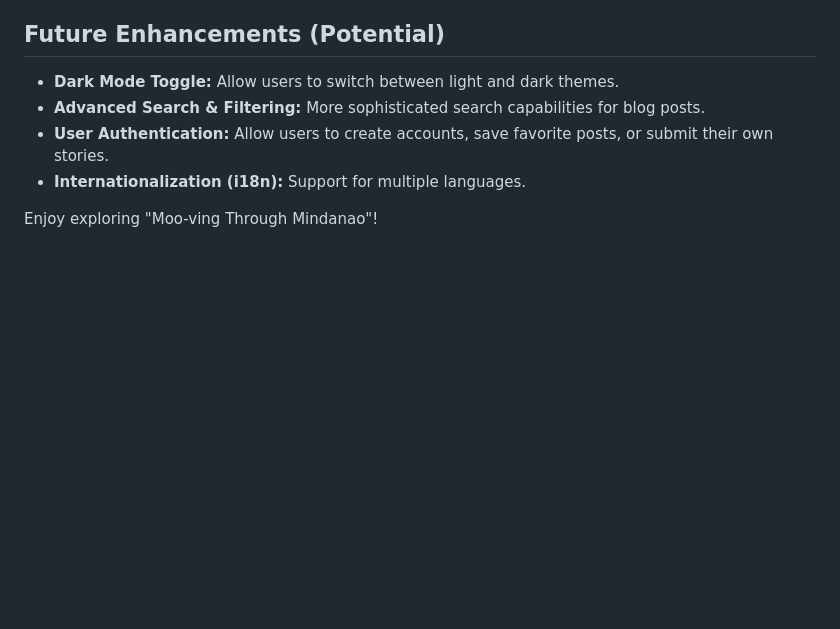
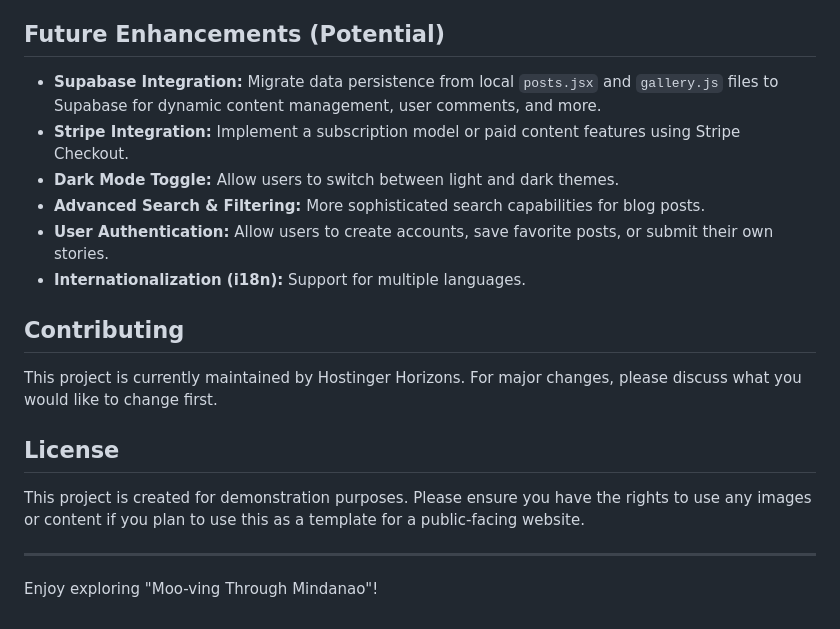
Before and after one commit to SanJi-ji/Moo-ving, a Markdown page: README.md, the part around the change. GitHub-like rendering; blank space fills up the shorter version.

```diff
--- a/README.md
+++ b/README.md
@@ -136,9 +136,21 @@ In the `package.json` file, you will find the following scripts:
 
 ## Future Enhancements (Potential)
 
+-   **Supabase Integration:** Migrate data persistence from local `posts.jsx` and `gallery.js` files to Supabase for dynamic content management, user comments, and more.
+-   **Stripe Integration:** Implement a subscription model or paid content features using Stripe Checkout.
 -   **Dark Mode Toggle:** Allow users to switch between light and dark themes.
 -   **Advanced Search & Filtering:** More sophisticated search capabilities for blog posts.
 -   **User Authentication:** Allow users to create accounts, save favorite posts, or submit their own stories.
 -   **Internationalization (i18n):** Support for multiple languages.
 
+## Contributing
+
+This project is currently maintained by Hostinger Horizons. For major changes, please discuss what you would like to change first.
+
+## License
+
+This project is created for demonstration purposes. Please ensure you have the rights to use any images or content if you plan to use this as a template for a public-facing website.
+
+---
+
 Enjoy exploring "Moo-ving Through Mindanao"!
```
